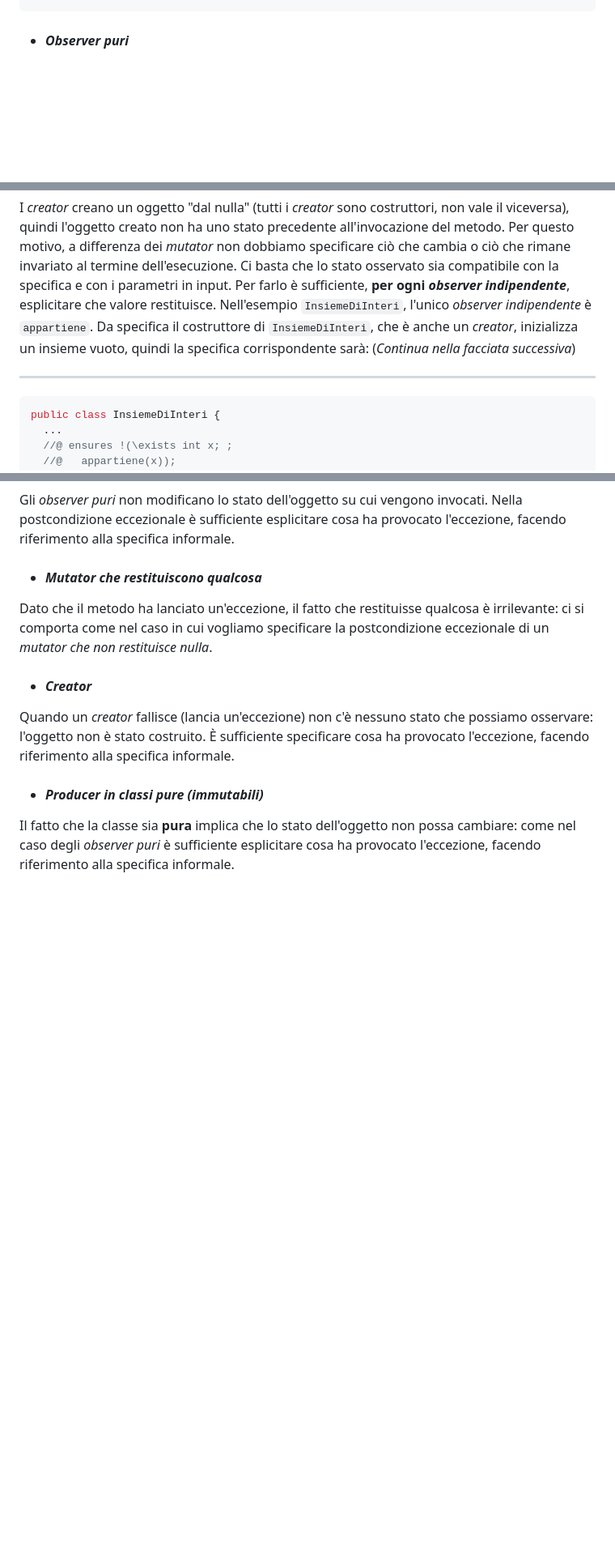
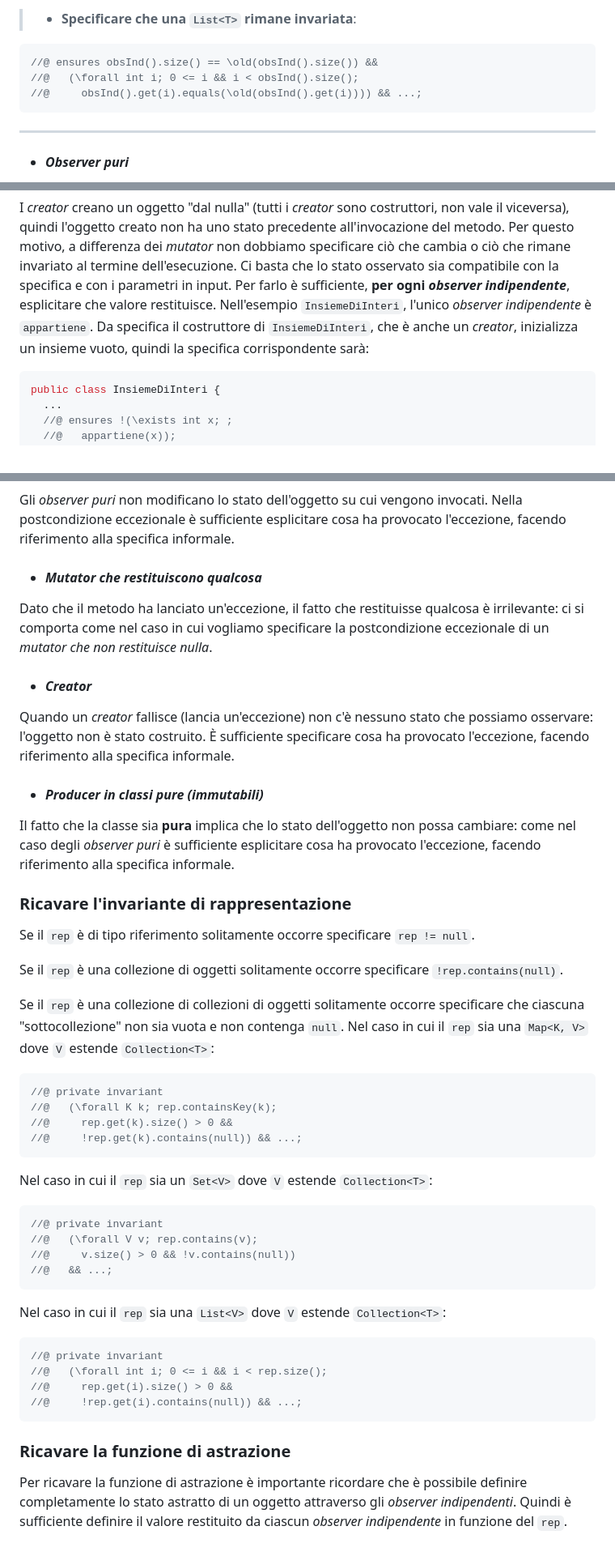
Before and after one commit to m1gwings/ing-sw-cheatsheet, a Markdown page: jml.md, 3 parts joined by grey strips. Shown at 81% size. Rendered like a GitHub page; blank space fills up the shorter version.

````diff
--- a/jml.md
+++ b/jml.md
@@ -699,6 +728,14 @@ Per definizione, nel caso di esecuzione "normale" (senza eccezioni), un _mutator
 ```
 
-<!-- TODO: Specificare che una list rimane invariata e conserva l'ordine -->
+> - **Specificare che una `List<T>` rimane invariata**:
+
+```java
+//@ ensures obsInd().size() == \old(obsInd().size()) &&
+//@   (\forall int i; 0 <= i && i < obsInd().size();
+//@     obsInd().get(i).equals(\old(obsInd().get(i)))) && ...;
+```
+
+---
 
 - #### _Observer puri_
 
@@ -747,9 +784,7 @@ Quindi per specificare un _mutator che restituisce qualcosa_ sarà sufficiente f
 - #### _Creator_
 
 I _creator_ creano un oggetto "dal nulla" (tutti i _creator_ sono costruttori, non vale il viceversa), quindi l'oggetto creato non ha uno stato precedente all'invocazione del metodo. Per questo motivo, a differenza dei _mutator_ non dobbiamo specificare ciò che cambia o ciò che rimane invariato al termine dell'esecuzione. Ci basta che lo stato osservato sia compatibile con la specifica e con i parametri in input. Per farlo è sufficiente, **per ogni _observer indipendente_**, esplicitare che valore restituisce.
-Nell'esempio `InsiemeDiInteri`, l'unico _observer indipendente_ è `appartiene`. Da specifica il costruttore di `InsiemeDiInteri`, che è anche un _creator_, inizializza un insieme vuoto, quindi la specifica corrispondente sarà: (_Continua nella facciata successiva_)
-
----
+Nell'esempio `InsiemeDiInteri`, l'unico _observer indipendente_ è `appartiene`. Da specifica il costruttore di `InsiemeDiInteri`, che è anche un _creator_, inizializza un insieme vuoto, quindi la specifica corrispondente sarà:
 
 ```java
 public class InsiemeDiInteri {
@@ -801,6 +838,36 @@ Quando un _creator_ fallisce (lancia un'eccezione) non c'è nessuno stato che po
 
 Il fatto che la classe sia **pura** implica che lo stato dell'oggetto non possa cambiare: come nel caso degli _observer puri_ è sufficiente esplicitare cosa ha provocato l'eccezione, facendo riferimento alla specifica informale.
 
-<!-- TODO: RI:
-Collezioni che contengono liste: liste non nulle e non vuote,
-AF, Esempio che usa le tecniche introdotte -->
+### Ricavare l'invariante di rappresentazione
+
+Se il `rep` è di tipo riferimento solitamente occorre specificare `rep != null`.
+
+Se il `rep` è una collezione di oggetti solitamente occorre specificare `!rep.contains(null)`.
+
+Se il `rep` è una collezione di collezioni di oggetti solitamente occorre specificare che ciascuna "sottocollezione" non sia vuota e non contenga `null`.
+Nel caso in cui il `rep` sia una `Map<K, V>` dove `V` estende `Collection<T>`:
+```java
+//@ private invariant
+//@   (\forall K k; rep.containsKey(k);
+//@     rep.get(k).size() > 0 &&
+//@     !rep.get(k).contains(null)) && ...;
+```
+Nel caso in cui il `rep` sia un `Set<V>` dove `V` estende `Collection<T>`:
+```java
+//@ private invariant
+//@   (\forall V v; rep.contains(v);
+//@     v.size() > 0 && !v.contains(null))
+//@   && ...;
+```
+Nel caso in cui il `rep` sia una `List<V>` dove `V` estende `Collection<T>`:
+```java
+//@ private invariant
+//@   (\forall int i; 0 <= i && i < rep.size();
+//@     rep.get(i).size() > 0 &&
+//@     !rep.get(i).contains(null)) && ...;
+```
+
+### Ricavare la funzione di astrazione
+
+Per ricavare la funzione di astrazione è importante ricordare che è possibile definire completamente lo stato astratto di un oggetto attraverso gli _observer indipendenti_.
+Quindi è sufficiente definire il valore restituito da ciascun _observer indipendente_ in funzione del `rep`.
````
Also changed, not shown: other parts of jml.md (+59 -28 lines).
